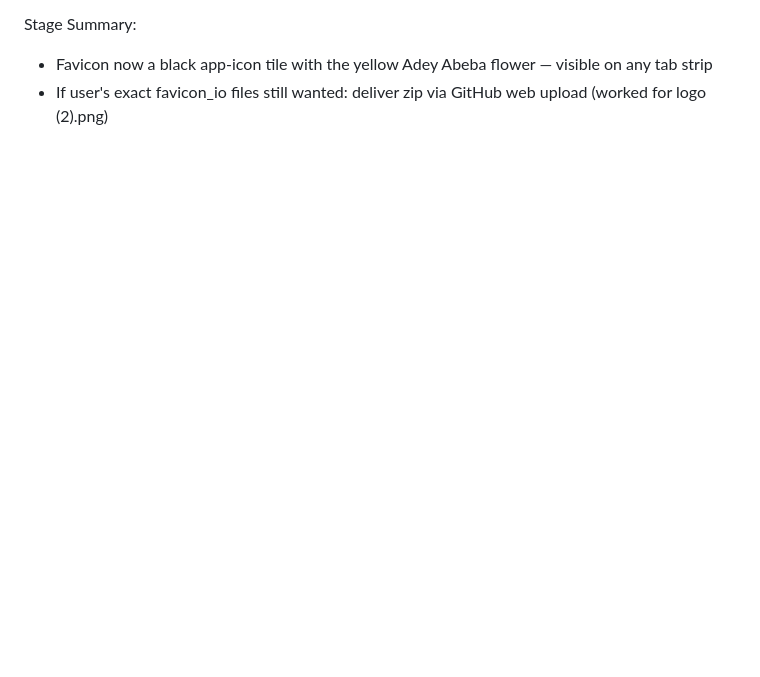
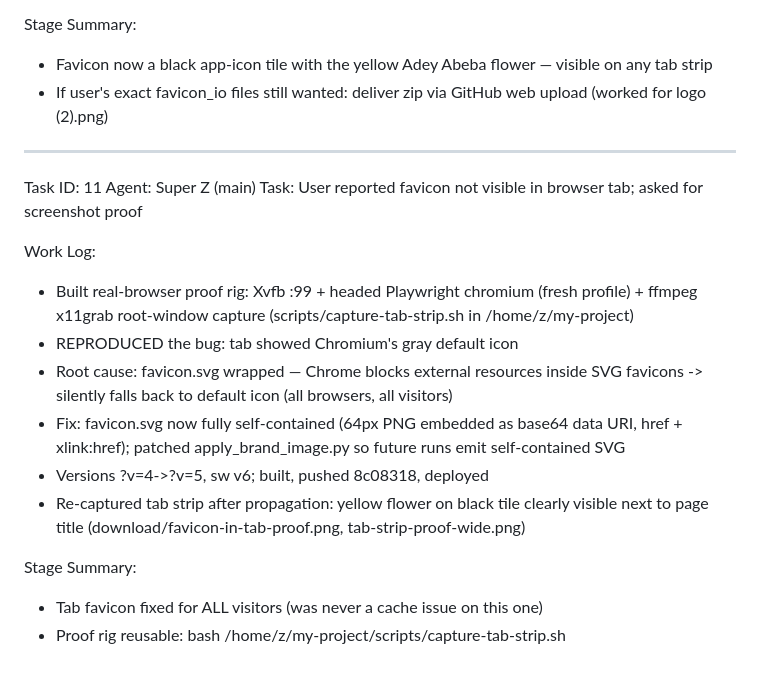
Before and after one commit to nova-wolde/enkutatashevents, a Markdown page: worklog.md, the part around the change. Drawn GitHub-style; blank space fills up the shorter version.

Commit message:
worklog: task 11 (SVG favicon fix + real-browser proof)

```diff
--- a/worklog.md
+++ b/worklog.md
@@ -155,3 +155,20 @@ Work Log:
 Stage Summary:
 - Favicon now a black app-icon tile with the yellow Adey Abeba flower — visible on any tab strip
 - If user's exact favicon_io files still wanted: deliver zip via GitHub web upload (worked for logo (2).png)
+
+---
+Task ID: 11
+Agent: Super Z (main)
+Task: User reported favicon not visible in browser tab; asked for screenshot proof
+
+Work Log:
+- Built real-browser proof rig: Xvfb :99 + headed Playwright chromium (fresh profile) + ffmpeg x11grab root-window capture (scripts/capture-tab-strip.sh in /home/z/my-project)
+- REPRODUCED the bug: tab showed Chromium's gray default icon
+- Root cause: favicon.svg wrapped <image xlink:href='/enkutatash-mark-512.png'> — Chrome blocks external resources inside SVG favicons -> silently falls back to default icon (all browsers, all visitors)
+- Fix: favicon.svg now fully self-contained (64px PNG embedded as base64 data URI, href + xlink:href); patched apply_brand_image.py so future runs emit self-contained SVG
+- Versions ?v=4->?v=5, sw v6; built, pushed 8c08318, deployed
+- Re-captured tab strip after propagation: yellow flower on black tile clearly visible next to page title (download/favicon-in-tab-proof.png, tab-strip-proof-wide.png)
+
+Stage Summary:
+- Tab favicon fixed for ALL visitors (was never a cache issue on this one)
+- Proof rig reusable: bash /home/z/my-project/scripts/capture-tab-strip.sh
```
